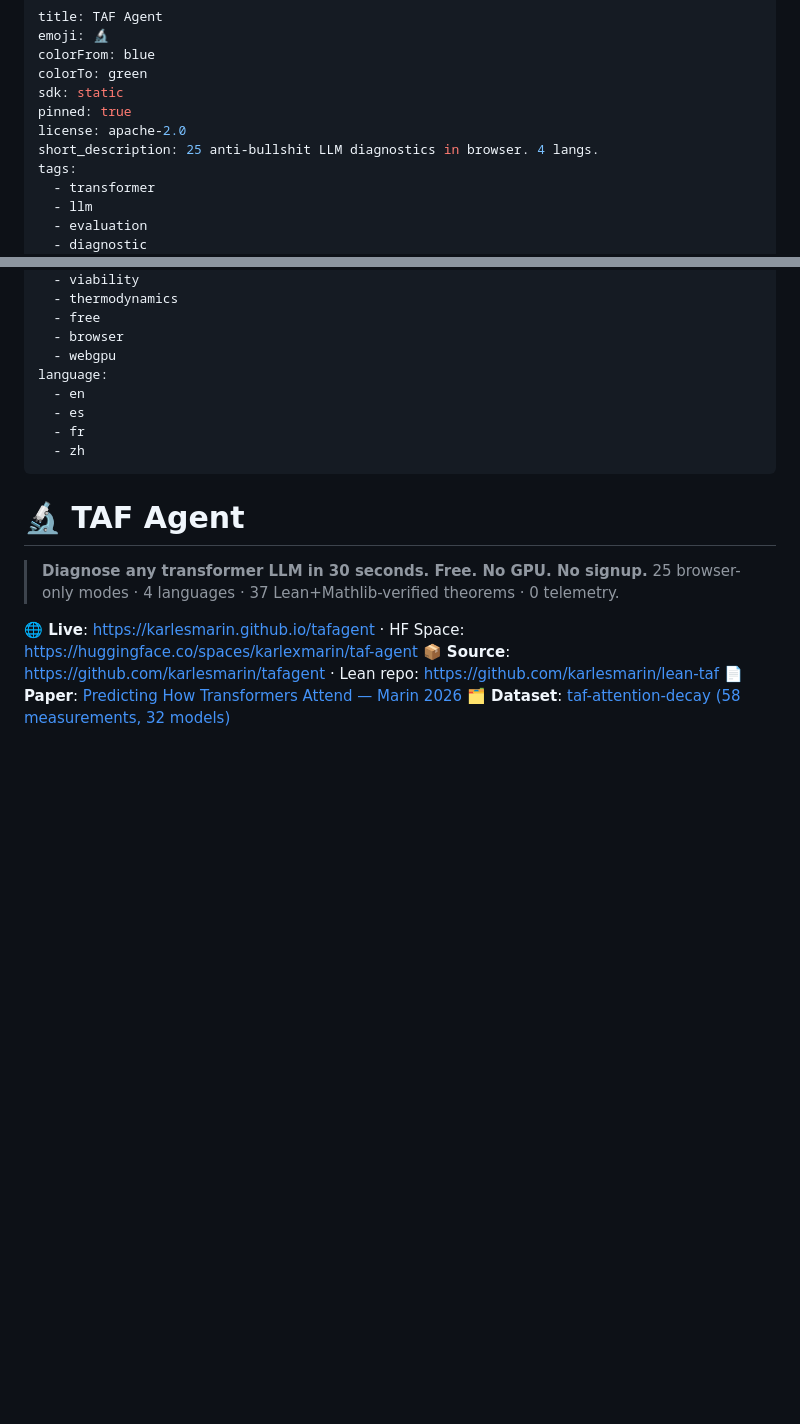
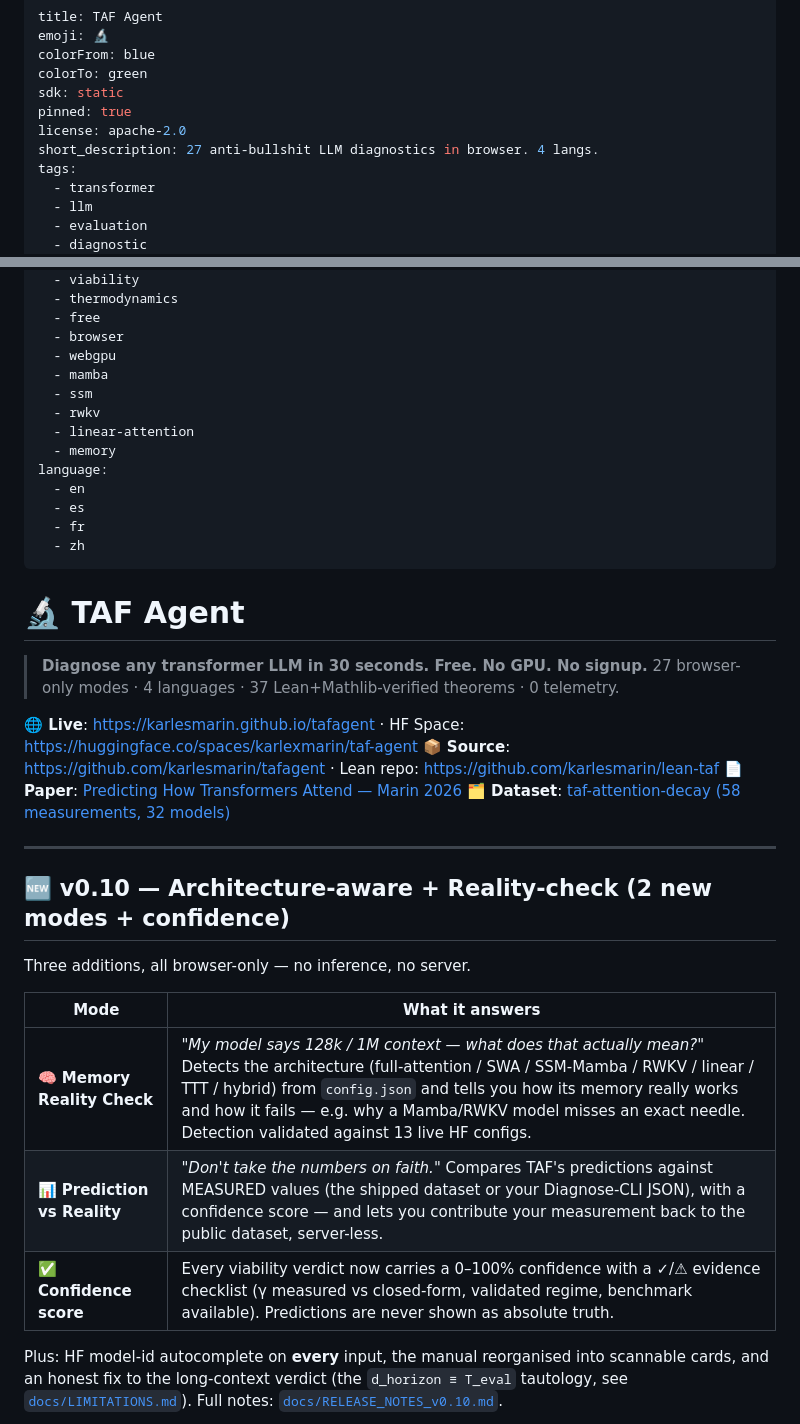
Before and after one commit to karlesmarin/tafagent, a Markdown page: README.md, 2 parts joined by grey strips. Drawn GitHub-style; blank space fills up the shorter version.

Commit message:
docs: feature v0.10 in README + announcement draft
Co-Authored-By: Claude Opus 4.8 (1M context) <noreply@anthropic.com>

```diff
--- a/README.md
+++ b/README.md
@@ -6,7 +6,7 @@ colorTo: green
 sdk: static
 pinned: true
 license: apache-2.0
-short_description: 25 anti-bullshit LLM diagnostics in browser. 4 langs.
+short_description: 27 anti-bullshit LLM diagnostics in browser. 4 langs.
 tags:
   - transformer
   - llm
@@ -35,6 +35,11 @@ tags:
   - free
   - browser
   - webgpu
+  - mamba
+  - ssm
+  - rwkv
+  - linear-attention
+  - memory
 language:
   - en
   - es
@@ -45,9 +50,24 @@ language:
 # 🔬 TAF Agent
 
 > **Diagnose any transformer LLM in 30 seconds. Free. No GPU. No signup.**
-> 25 browser-only modes · 4 languages · 37 Lean+Mathlib-verified theorems · 0 telemetry.
+> 27 browser-only modes · 4 languages · 37 Lean+Mathlib-verified theorems · 0 telemetry.
 
 **🌐 Live**: https://karlesmarin.github.io/tafagent  ·  HF Space: https://huggingface.co/spaces/karlexmarin/taf-agent
 **📦 Source**: https://github.com/karlesmarin/tafagent  ·  Lean repo: https://github.com/karlesmarin/lean-taf
 **📄 Paper**: [Predicting How Transformers Attend — Marin 2026](https://zenodo.org/records/20314038)
 **🗂️ Dataset**: [taf-attention-decay (58 measurements, 32 models)](https://huggingface.co/datasets/karlexmarin/taf-attention-decay)
+
+---
+
+## 🆕 v0.10 — Architecture-aware + Reality-check (2 new modes + confidence)
+
+Three additions, all browser-only — no inference, no server.
+
+| Mode | What it answers |
+|------|-----------------|
+| 🧠 **Memory Reality Check** | *"My model says 128k / 1M context — what does that actually mean?"* Detects the architecture (full-attention / SWA / SSM-Mamba / RWKV / linear / TTT / hybrid) from `config.json` and tells you how its memory really works and how it fails — e.g. why a Mamba/RWKV model misses an exact needle. Detection validated against 13 live HF configs. |
+| 📊 **Prediction vs Reality** | *"Don't take the numbers on faith."* Compares TAF's predictions against MEASURED values (the shipped dataset or your Diagnose-CLI JSON), with a confidence score — and lets you contribute your measurement back to the public dataset, server-less. |
+| ✅ **Confidence score** | Every viability verdict now carries a 0–100% confidence with a ✓/⚠ evidence checklist (γ measured vs closed-form, validated regime, benchmark available). Predictions are never shown as absolute truth. |
+
+Plus: HF model-id autocomplete on **every** input, the manual reorganised into scannable cards, and an honest fix to the long-context verdict (the `d_horizon ≡ T_eval` tautology, see [`docs/LIMITATIONS.md`](docs/LIMITATIONS.md)). Full notes: [`docs/RELEASE_NOTES_v0.10.md`](docs/RELEASE_NOTES_v0.10.md).
+
```
Also changed, not shown: other parts of README.md (+1 -0 lines), hf-post-v010.md (added, +63 -0 lines).
